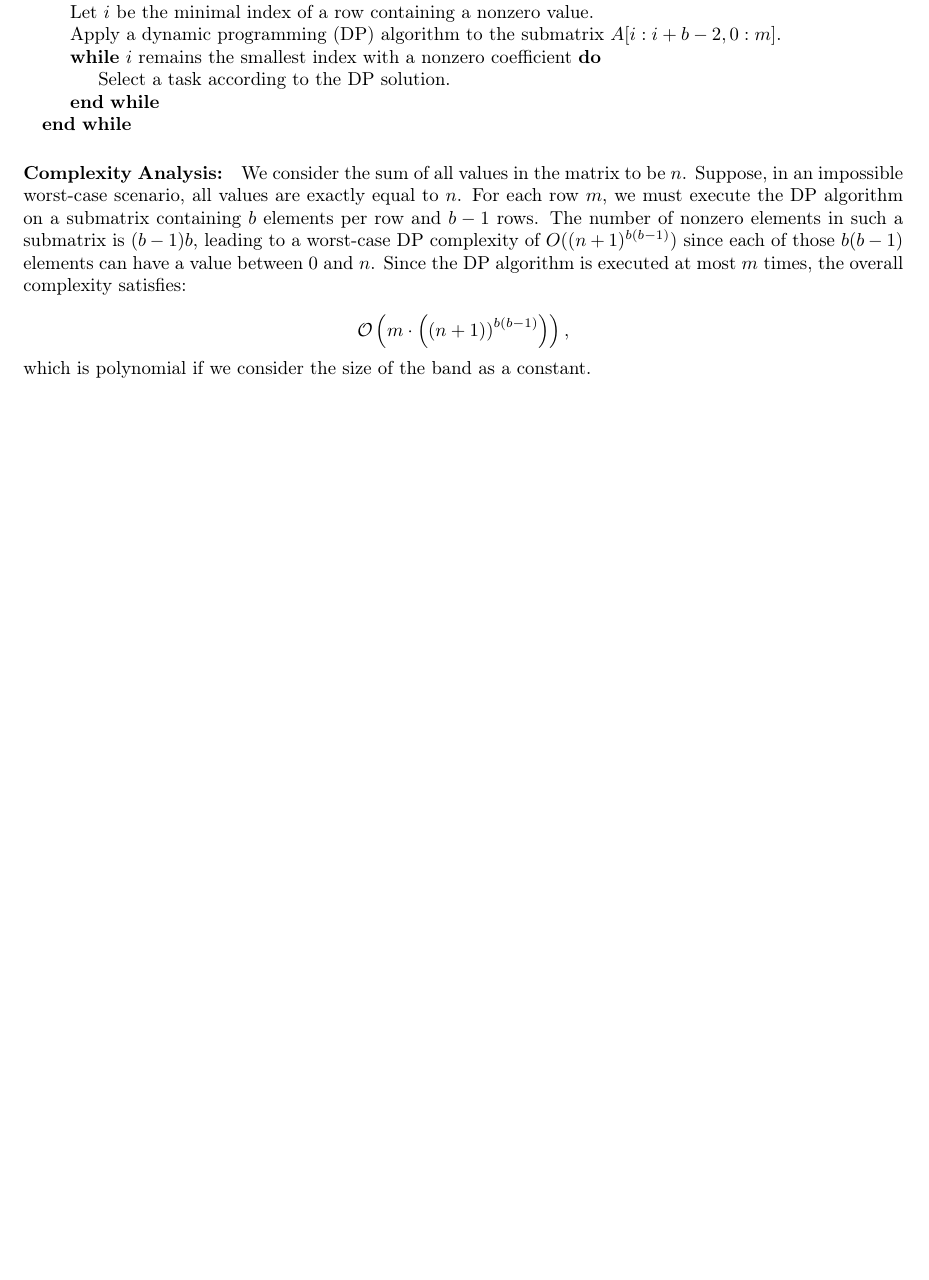
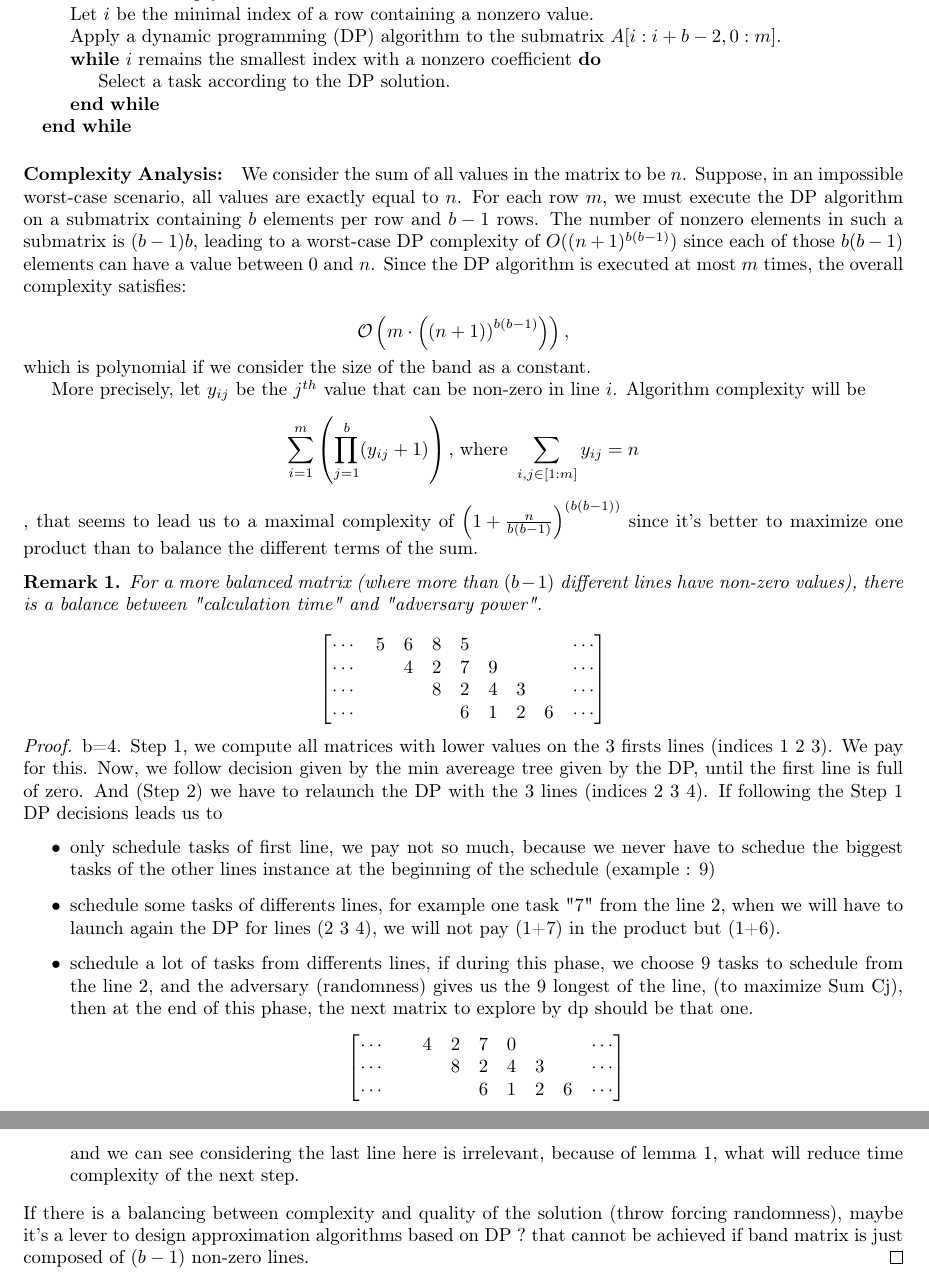
Before and after one commit to anthonydugois/robust-flow-scheduling, a LaTeX document (notes-2.tex): part of page 13 of 13 before the commit and two parts of pages 13 and 14 of 14 after it, the two joined at a grey line, cut so that both start at the same text, the shorter picture padded with empty space. Compiled offline with pdfLaTeX.

Commit message:
Band Model : tradeoff complexity quality

```diff
--- a/notes-2.tex
+++ b/notes-2.tex
@@ -18,6 +18,7 @@
 \newtheorem{corollary}{Corollary}
 \newtheorem{lemma}{Lemma}
 \newtheorem{example}{Example}
+\newtheorem{remark}{Remark}
 
 \title{Scheduling \(K\) classes of jobs with a deterministic oracle}
 
@@ -702,4 +703,32 @@ We consider the sum of all values in the matrix to be $n$. Suppose, in an imposs
 	\right),
 \end{equation*}
 which is polynomial if we consider the size of the band as a constant.
+
+More precisely, let $y_{ij}$ be the $j^{th}$ value that can be non-zero in line $i$. Algorithm complexity will be
+\begin{align*}
+\sum_{i=1}^m \left(\prod_{j=1}^b (y_{ij}+1)\right)\text{, where }\sum_{i, j \in [1:m]}y_{ij}=n
+\end{align*}, that seems to lead us to a maximal complexity of $\left(1+\frac{n}{b(b-1)}\right)^{\left(b(b-1)\right)}$ since it's better to maximize one product than to balance the different terms of the sum.
+
+\begin{remark}For a more balanced matrix (where more than $(b-1)$ different lines have non-zero values), there is a balance between "calculation time" and "adversary power".
+
+\[\begin{bmatrix}
+\cdots & 5 & 6 & 8 & 5 &  &  & &\cdots \\
+\cdots &  & 4 & 2 & 7 & 9 &  & &\cdots  \\
+\cdots &  &    & 8 & 2 & 4 & 3 & &\cdots  \\
+\cdots &  &    &    & 6 & 1 & 2 & 6& \cdots
+\end{bmatrix}  \]
+\end{remark}\begin{proof}
+b=4. Step 1, we compute all matrices with lower values on the 3 firsts lines (indices 1 2 3). We pay for this. Now, we follow decision given by the min avereage tree given by the DP, until the first line is full of zero. And (Step 2) we have to relaunch the DP with the 3 lines (indices 2 3 4). If following the Step 1 DP decisions leads us to\begin{itemize}
+\item only schedule tasks of first line, we pay not so much, because we never have to schedue the biggest tasks of the other lines instance at the beginning of the schedule (example : 9)
+\item schedule some tasks of differents lines, for example one task "7" from the line 2, when we will have to launch again the DP for lines (2 3 4), we will not pay (1+7) in the product but (1+6).
+\item schedule a lot of tasks from differents lines, if during this phase, we choose 9 tasks to schedule from the line 2, and the adversary (randomness) gives us the 9 longest of the line, (to maximize Sum Cj), then at the end of this phase, the next matrix to explore by dp should be that one.
+\[\begin{bmatrix}
+\cdots &  & 4 & 2 & 7 & 0 &  & &\cdots  \\
+\cdots &  &    & 8 & 2 & 4 & 3 & &\cdots  \\
+\cdots &  &    &    & 6 & 1 & 2 & 6& \cdots
+\end{bmatrix}  \]
+and we can see considering the last line here is irrelevant, because of lemma~\ref{lemma:rowforDP}, what will reduce time complexity of the next step.
+\end{itemize}
+If there is a balancing between complexity and quality of the solution (throw forcing randomness), maybe it's a lever to design approximation algorithms based on DP ? that cannot be achieved if band matrix is just composed of $(b-1)$ non-zero lines.  \end{proof}
+
 \end{document}
```
Also changed, not shown: notes-2.tex (2 more changed lines).
